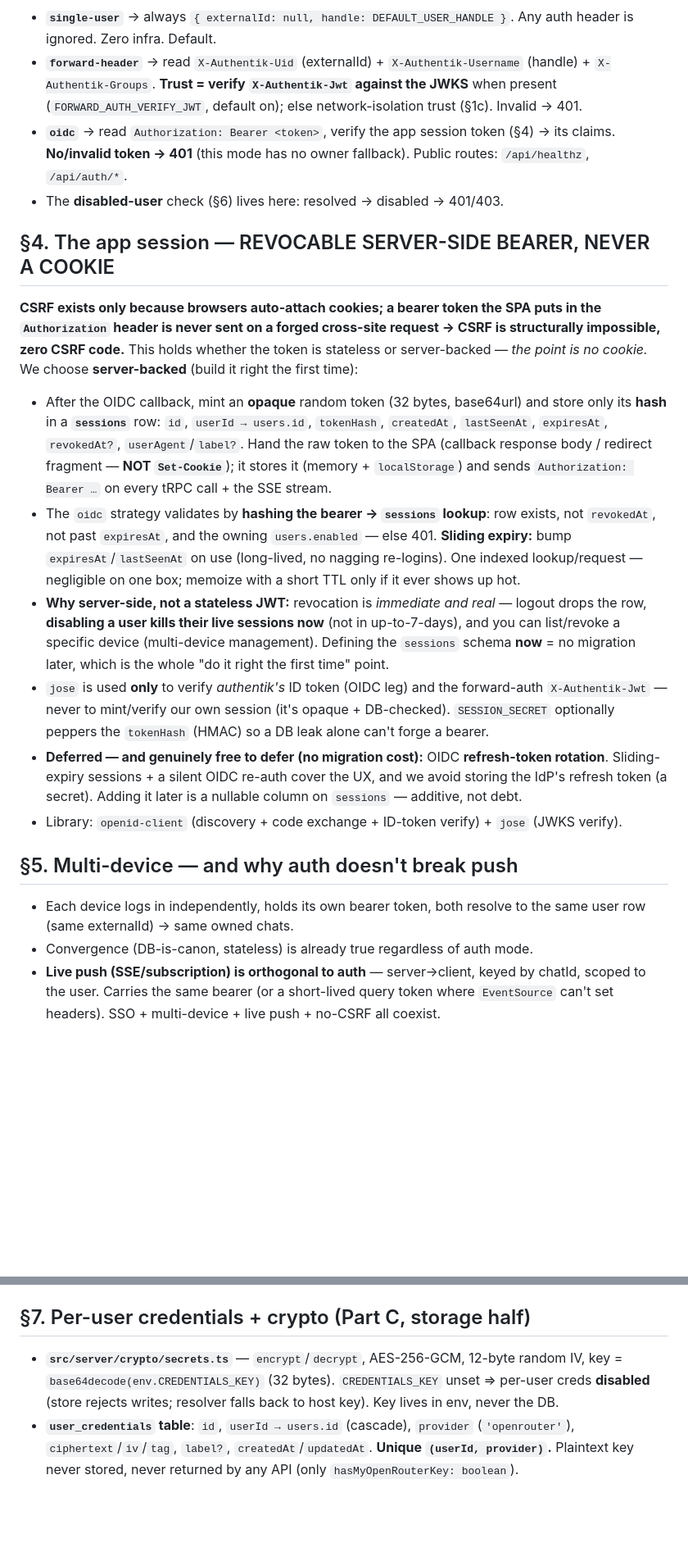
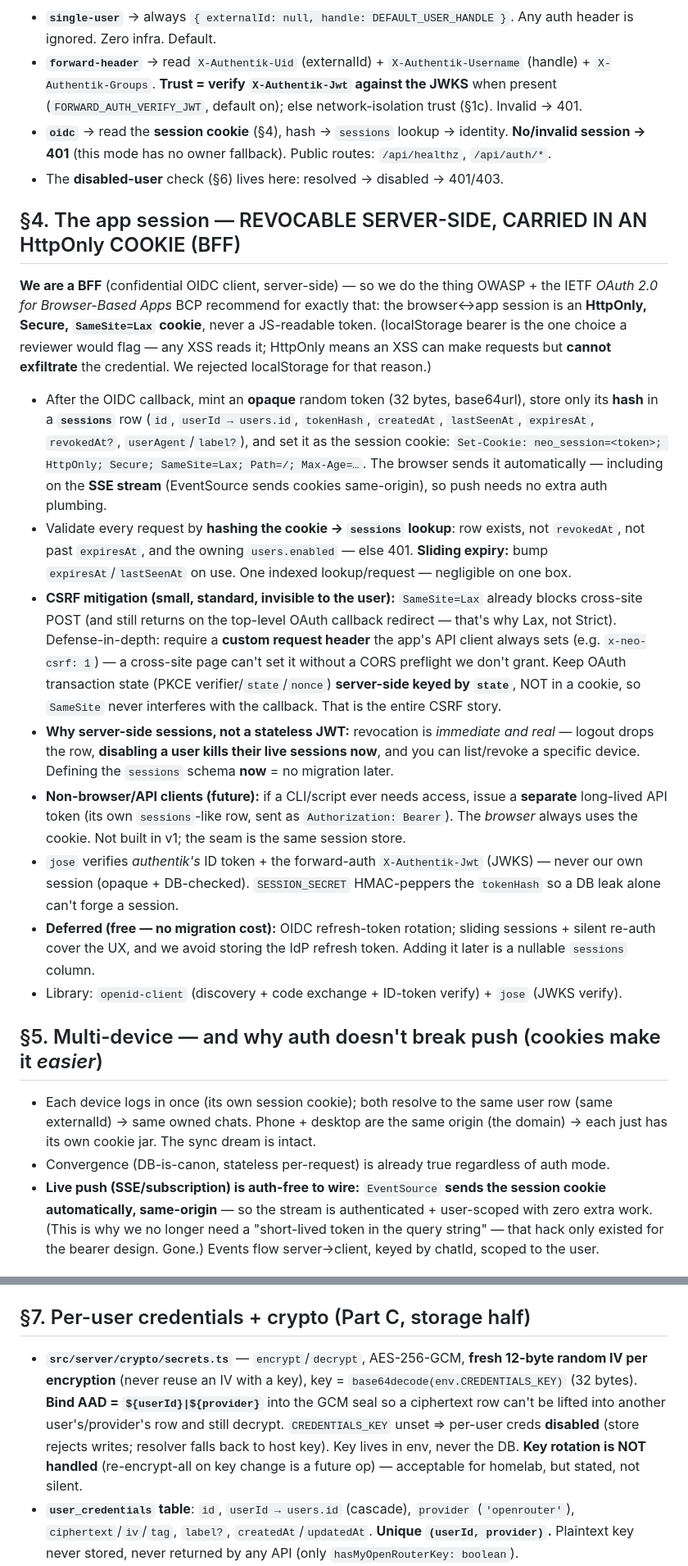
Before and after one commit to Inktomi93/neo-tavern, a Markdown page: docs/auth-and-credentials-plan.md, 2 parts joined by grey strips. Shown at 82% size. Drawn GitHub-style; blank space fills up the shorter version.

```diff
--- a/docs/auth-and-credentials-plan.md
+++ b/docs/auth-and-credentials-plan.md
@@ -178,43 +183,53 @@ Refactor `src/server/auth/trust-header.ts` into a strategy dispatch returning a
 - **`forward-header`** → read `X-Authentik-Uid` (externalId) + `X-Authentik-Username` (handle) +
   `X-Authentik-Groups`. **Trust = verify `X-Authentik-Jwt` against the JWKS** when present
   (`FORWARD_AUTH_VERIFY_JWT`, default on); else network-isolation trust (§1c). Invalid → 401.
-- **`oidc`** → read `Authorization: Bearer <token>`, verify the app session token (§4) → its claims.
-  **No/invalid token → 401** (this mode has no owner fallback). Public routes: `/api/healthz`,
-  `/api/auth/*`.
+- **`oidc`** → read the **session cookie** (§4), hash → `sessions` lookup → identity. **No/invalid
+  session → 401** (this mode has no owner fallback). Public routes: `/api/healthz`, `/api/auth/*`.
 - The **disabled-user** check (§6) lives here: resolved → disabled → 401/403.
 
-## §4. The app session — REVOCABLE SERVER-SIDE BEARER, NEVER A COOKIE
+## §4. The app session — REVOCABLE SERVER-SIDE, CARRIED IN AN HttpOnly COOKIE (BFF)
 
-**CSRF exists only because browsers auto-attach cookies; a bearer token the SPA puts in the
-`Authorization` header is never sent on a forged cross-site request → CSRF is structurally impossible,
-zero CSRF code.** This holds whether the token is stateless or server-backed — *the point is no
-cookie.* We choose **server-backed** (build it right the first time):
-- After the OIDC callback, mint an **opaque** random token (32 bytes, base64url) and store only its
-  **hash** in a **`sessions`** row: `id`, `userId → users.id`, `tokenHash`, `createdAt`, `lastSeenAt`,
-  `expiresAt`, `revokedAt?`, `userAgent`/`label?`. Hand the raw token to the SPA (callback response
-  body / redirect fragment — **NOT `Set-Cookie`**); it stores it (memory + `localStorage`) and sends
-  `Authorization: Bearer …` on every tRPC call + the SSE stream.
-- The `oidc` strategy validates by **hashing the bearer → `sessions` lookup**: row exists, not
-  `revokedAt`, not past `expiresAt`, and the owning `users.enabled` — else 401. **Sliding expiry:** bump
-  `expiresAt`/`lastSeenAt` on use (long-lived, no nagging re-logins). One indexed lookup/request —
-  negligible on one box; memoize with a short TTL only if it ever shows up hot.
-- **Why server-side, not a stateless JWT:** revocation is *immediate and real* — logout drops the row,
-  **disabling a user kills their live sessions now** (not in up-to-7-days), and you can list/revoke a
-  specific device (multi-device management). Defining the `sessions` schema **now** = no migration
-  later, which is the whole "do it right the first time" point.
-- `jose` is used **only** to verify *authentik's* ID token (OIDC leg) and the forward-auth
-  `X-Authentik-Jwt` — never to mint/verify our own session (it's opaque + DB-checked). `SESSION_SECRET`
-  optionally peppers the `tokenHash` (HMAC) so a DB leak alone can't forge a bearer.
-- **Deferred — and genuinely free to defer (no migration cost):** OIDC **refresh-token rotation**.
-  Sliding-expiry sessions + a silent OIDC re-auth cover the UX, and we avoid storing the IdP's refresh
-  token (a secret). Adding it later is a nullable column on `sessions` — additive, not debt.
+**We are a BFF** (confidential OIDC client, server-side) — so we do the thing OWASP + the IETF
+*OAuth 2.0 for Browser-Based Apps* BCP recommend for exactly that: the browser↔app session is an
+**HttpOnly, Secure, `SameSite=Lax` cookie**, never a JS-readable token. (localStorage bearer is the one
+choice a reviewer would flag — any XSS reads it; HttpOnly means an XSS can make requests but **cannot
+exfiltrate** the credential. We rejected localStorage for that reason.)
+- After the OIDC callback, mint an **opaque** random token (32 bytes, base64url), store only its
+  **hash** in a **`sessions`** row (`id`, `userId → users.id`, `tokenHash`, `createdAt`, `lastSeenAt`,
+  `expiresAt`, `revokedAt?`, `userAgent`/`label?`), and set it as the session cookie:
+  `Set-Cookie: neo_session=<token>; HttpOnly; Secure; SameSite=Lax; Path=/; Max-Age=…`. The browser
+  sends it automatically — including on the **SSE stream** (EventSource sends cookies same-origin), so
+  push needs no extra auth plumbing.
+- Validate every request by **hashing the cookie → `sessions` lookup**: row exists, not `revokedAt`,
+  not past `expiresAt`, and the owning `users.enabled` — else 401. **Sliding expiry:** bump
+  `expiresAt`/`lastSeenAt` on use. One indexed lookup/request — negligible on one box.
+- **CSRF mitigation (small, standard, invisible to the user):** `SameSite=Lax` already blocks
+  cross-site POST (and still returns on the top-level OAuth callback redirect — that's why Lax, not
+  Strict). Defense-in-depth: require a **custom request header** the app's API client always sets
+  (e.g. `x-neo-csrf: 1`) — a cross-site page can't set it without a CORS preflight we don't grant. Keep
+  OAuth transaction state (PKCE verifier/`state`/`nonce`) **server-side keyed by `state`**, NOT in a
+  cookie, so `SameSite` never interferes with the callback. That is the entire CSRF story.
+- **Why server-side sessions, not a stateless JWT:** revocation is *immediate and real* — logout drops
+  the row, **disabling a user kills their live sessions now**, and you can list/revoke a specific
+  device. Defining the `sessions` schema **now** = no migration later.
+- **Non-browser/API clients (future):** if a CLI/script ever needs access, issue a **separate**
+  long-lived API token (its own `sessions`-like row, sent as `Authorization: Bearer`). The *browser*
+  always uses the cookie. Not built in v1; the seam is the same session store.
+- `jose` verifies *authentik's* ID token + the forward-auth `X-Authentik-Jwt` (JWKS) — never our own
+  session (opaque + DB-checked). `SESSION_SECRET` HMAC-peppers the `tokenHash` so a DB leak alone can't
+  forge a session.
+- **Deferred (free — no migration cost):** OIDC refresh-token rotation; sliding sessions + silent
+  re-auth cover the UX, and we avoid storing the IdP refresh token. Adding it later is a nullable
+  `sessions` column.
 - Library: `openid-client` (discovery + code exchange + ID-token verify) + `jose` (JWKS verify).
 
-## §5. Multi-device — and why auth doesn't break push
-- Each device logs in independently, holds its own bearer token, both resolve to the same user row
-  (same externalId) → same owned chats.
-- Convergence (DB-is-canon, stateless) is already true regardless of auth mode.
-- **Live push (SSE/subscription) is orthogonal to auth** — server→client, keyed by chatId, scoped to
-  the user. Carries the same bearer (or a short-lived query token where `EventSource` can't set
-  headers). SSO + multi-device + live push + no-CSRF all coexist.
+## §5. Multi-device — and why auth doesn't break push (cookies make it *easier*)
+- Each device logs in once (its own session cookie); both resolve to the same user row (same
+  externalId) → same owned chats. Phone + desktop are the same origin (the domain) → each just has its
+  own cookie jar. The sync dream is intact.
+- Convergence (DB-is-canon, stateless per-request) is already true regardless of auth mode.
+- **Live push (SSE/subscription) is auth-free to wire:** `EventSource` **sends the session cookie
+  automatically, same-origin** — so the stream is authenticated + user-scoped with zero extra work.
+  (This is why we no longer need a "short-lived token in the query string" — that hack only existed for
+  the bearer design. Gone.) Events flow server→client, keyed by chatId, scoped to the user.
 
@@ -250,9 +281,13 @@ is **not required** for OIDC to function. `single-user` remains the zero-config
 - **tRPC `userAdmin` router** (all `requireAdmin`): `listUsers`, `setRole`, `setEnabled`. No UI.
 
 ## §7. Per-user credentials + crypto (Part C, storage half)
-- **`src/server/crypto/secrets.ts`** — `encrypt`/`decrypt`, AES-256-GCM, 12-byte random IV, key =
-  `base64decode(env.CREDENTIALS_KEY)` (32 bytes). `CREDENTIALS_KEY` unset ⇒ per-user creds **disabled**
-  (store rejects writes; resolver falls back to host key). Key lives in env, never the DB.
+- **`src/server/crypto/secrets.ts`** — `encrypt`/`decrypt`, AES-256-GCM, **fresh 12-byte random IV per
+  encryption** (never reuse an IV with a key), key = `base64decode(env.CREDENTIALS_KEY)` (32 bytes).
+  **Bind AAD = `${userId}|${provider}`** into the GCM seal so a ciphertext row can't be lifted into
+  another user's/provider's row and still decrypt. `CREDENTIALS_KEY` unset ⇒ per-user creds **disabled**
+  (store rejects writes; resolver falls back to host key). Key lives in env, never the DB. **Key
+  rotation is NOT handled** (re-encrypt-all on key change is a future op) — acceptable for homelab, but
+  stated, not silent.
 - **`user_credentials` table**: `id`, `userId → users.id` (cascade), `provider` (`'openrouter'`),
   `ciphertext`/`iv`/`tag`, `label?`, `createdAt`/`updatedAt`. **Unique `(userId, provider)`.** Plaintext
   key never stored, never returned by any API (only `hasMyOpenRouterKey: boolean`).
```
Also changed, not shown: other parts of docs/auth-and-credentials-plan.md (+95 -57 lines), CLAUDE.md (+13 -11 lines), docs/data-model.md (+2 -1 lines).
